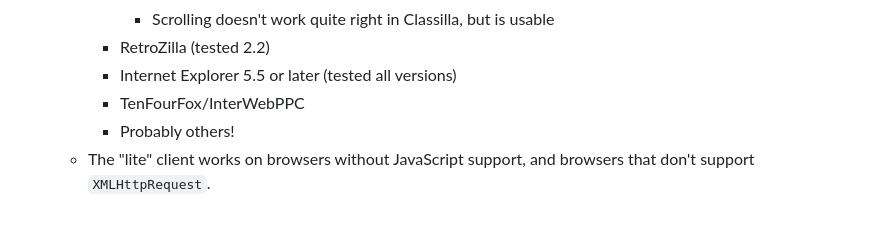
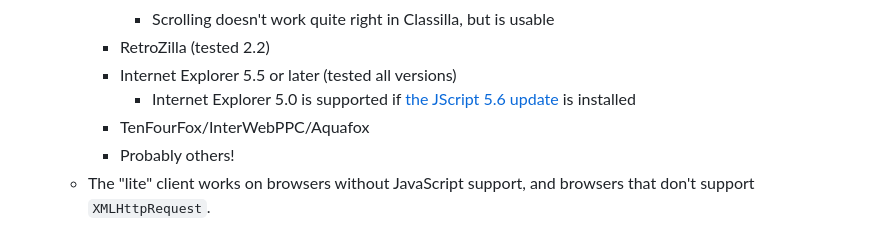
Before and after one commit to dremin/message-bridge, a Markdown page: README.md, the part around the change printed below. Rendered like a GitHub page.

```diff
--- a/README.md
+++ b/README.md
@@ -26,7 +26,8 @@ Message Bridge runs on a modern Mac signed into iMessage. Once running, you can
        - Scrolling doesn't work quite right in Classilla, but is usable
      - RetroZilla (tested 2.2)
      - Internet Explorer 5.5 or later (tested all versions)
-     - TenFourFox/InterWebPPC
+       - Internet Explorer 5.0 is supported if [the JScript 5.6 update](https://legacyupdate.net/download-center/search?q=jscript+5.6) is installed
+     - TenFourFox/InterWebPPC/Aquafox
      - Probably others!
    - The "lite" client works on browsers without JavaScript support, and browsers that don't support `XMLHttpRequest`.
 
```
Also changed, not shown: other parts of README.md (+42 -39 lines), screenshot2.jpg (deleted), screenshot2.png (added).
